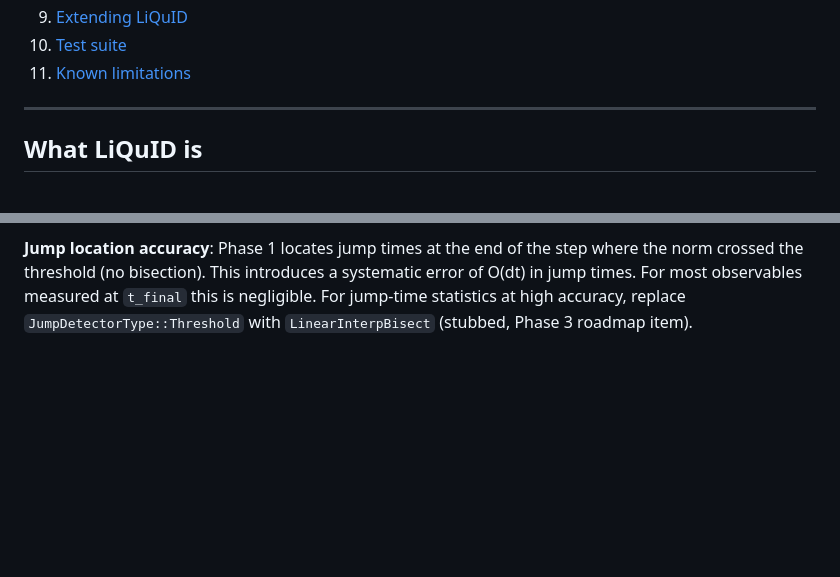
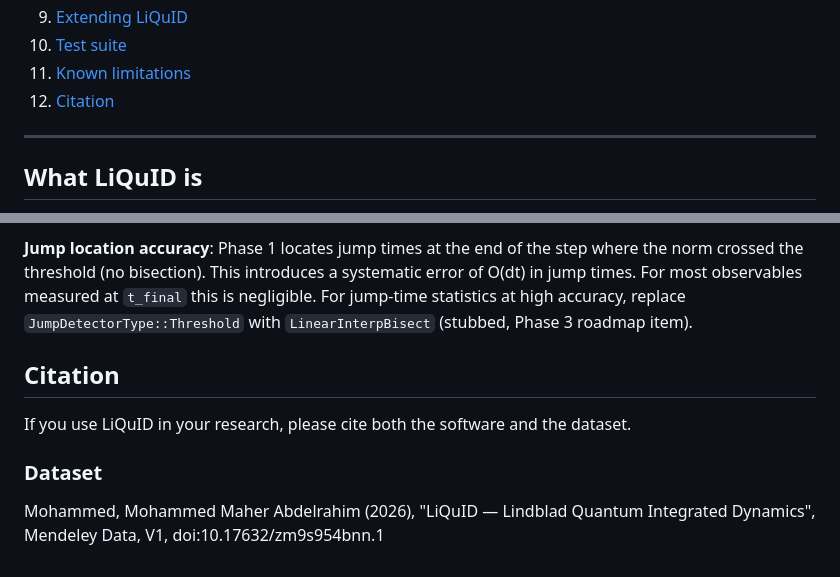
Before and after one commit to Moh-Maher/LiQuID, a Markdown page: README.md, 2 parts joined by grey strips. GitHub-like rendering; blank space fills up the shorter version.

Commit message:
Add citation section to README
Added citation section with dataset information.

```diff
--- a/README.md
+++ b/README.md
@@ -32,7 +32,7 @@ sparse operator support, and an optional machine-learning allocation policy.
 9. [Extending LiQuID](#extending-liquid)
 10. [Test suite](#test-suite)
 11. [Known limitations](#known-limitations)
-
+12. [Citation](#citation)
 ---
 
 ## What LiQuID is
@@ -1015,3 +1015,11 @@ a systematic error of O(dt) in jump times. For most observables measured at
 `t_final` this is negligible. For jump-time statistics at high accuracy,
 replace `JumpDetectorType::Threshold` with `LinearInterpBisect` (stubbed,
 Phase 3 roadmap item).
+
+## Citation
+
+If you use LiQuID in your research, please cite both the software and the dataset.
+
+### Dataset
+
+Mohammed, Mohammed Maher Abdelrahim (2026), "LiQuID — Lindblad Quantum Integrated Dynamics", Mendeley Data, V1, doi:10.17632/zm9s954bnn.1
```
